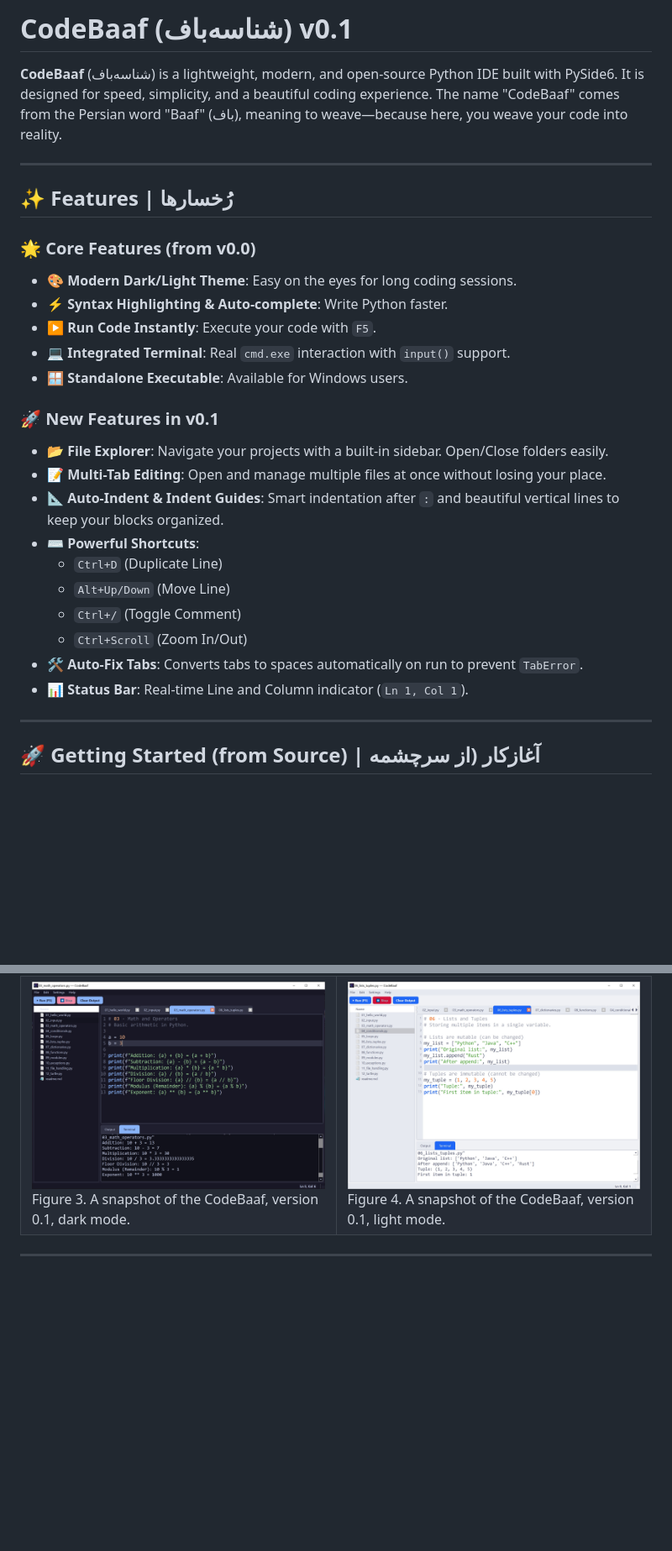
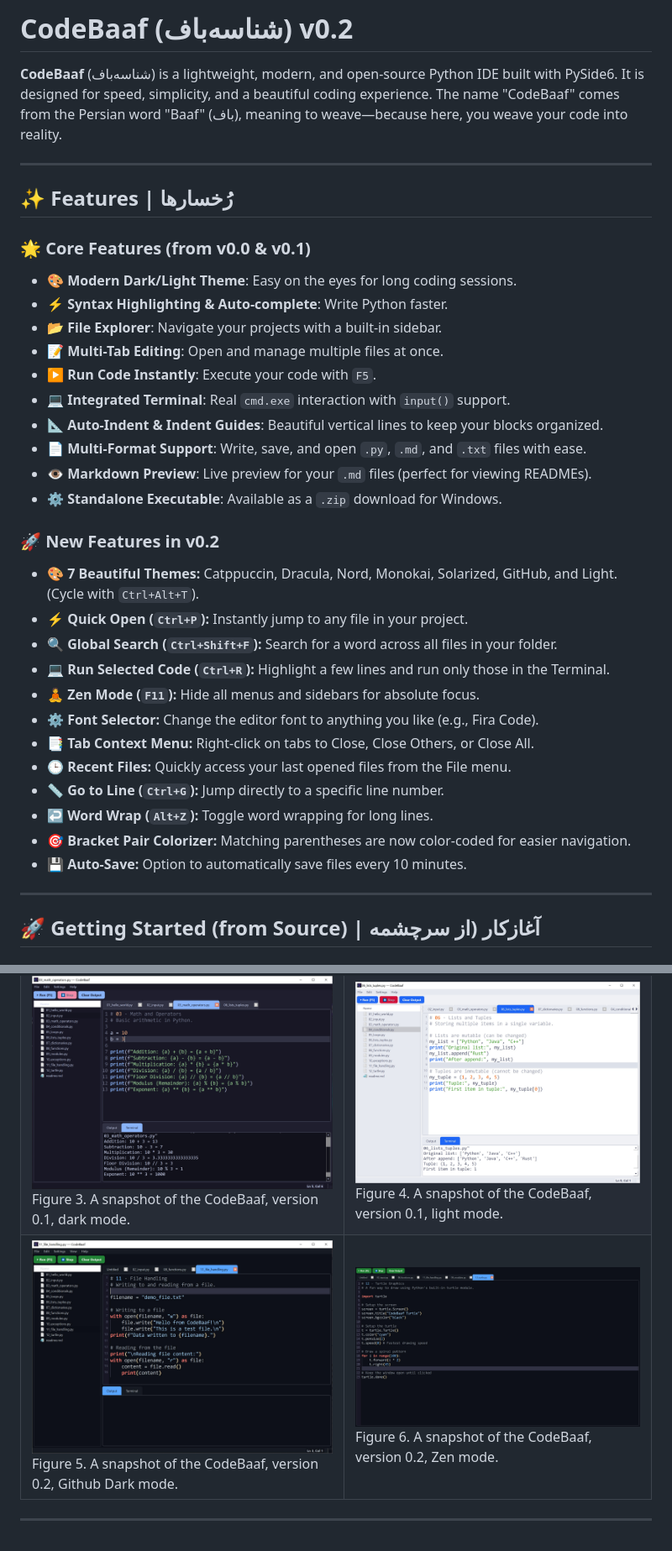
Before and after one commit to ostad-ai/CodeBaaf, a Markdown page: readme.MD, 2 parts joined by grey strips. Shown at 84% size. Rendered like a GitHub page; pictures changed too: Media/ver-0-2-a.jpg (added), Media/ver-0-2.jpg (added); blank space fills up the shorter version.

Commit message:
CodeBaaf, v0.2

```diff
--- a/readme.MD
+++ b/readme.MD
@@ -1,4 +1,4 @@
-# CodeBaaf (شناسه‌باف) v0.1
+# CodeBaaf (شناسه‌باف) v0.2
 
 **CodeBaaf** (شناسه‌باف) is a lightweight, modern, and open-source Python IDE built with PySide6. It is designed for speed, simplicity, and a beautiful coding experience. The name "CodeBaaf" comes from the Persian word "Baaf" (باف), meaning to weave—because here, you weave your code into reality.
 
@@ -6,24 +6,31 @@
 
 ## ✨ Features | رُخسارها
 
-### 🌟 Core Features (from v0.0)
+### 🌟 Core Features (from v0.0 & v0.1)
 - 🎨 **Modern Dark/Light Theme**: Easy on the eyes for long coding sessions.
 - ⚡ **Syntax Highlighting & Auto-complete**: Write Python faster.
+- 📂 **File Explorer**: Navigate your projects with a built-in sidebar.
+- 📝 **Multi-Tab Editing**: Open and manage multiple files at once.
 - ▶️ **Run Code Instantly**: Execute your code with `F5`.
 - 💻 **Integrated Terminal**: Real `cmd.exe` interaction with `input()` support.
-- 🪟 **Standalone Executable**: Available for Windows users.
+- 📐 **Auto-Indent & Indent Guides**: Beautiful vertical lines to keep your blocks organized.
+- 📄 **Multi-Format Support**: Write, save, and open `.py`, `.md`, and `.txt` files with ease.
+- 👁️ **Markdown Preview**: Live preview for your `.md` files (perfect for viewing READMEs).
+- ⚙️ **Standalone Executable**: Available as a `.zip` download for Windows.
 
-### 🚀 New Features in v0.1
-- 📂 **File Explorer**: Navigate your projects with a built-in sidebar. Open/Close folders easily.
-- 📝 **Multi-Tab Editing**: Open and manage multiple files at once without losing your place.
-- 📐 **Auto-Indent & Indent Guides**: Smart indentation after `:` and beautiful vertical lines to keep your blocks organized.
-- ⌨️ **Powerful Shortcuts**:
-  - `Ctrl+D` (Duplicate Line)
-  - `Alt+Up/Down` (Move Line)
-  - `Ctrl+/` (Toggle Comment)
-  - `Ctrl+Scroll` (Zoom In/Out)
-- 🛠️ **Auto-Fix Tabs**: Converts tabs to spaces automatically on run to prevent `TabError`.
-- 📊 **Status Bar**: Real-time Line and Column indicator (`Ln 1, Col 1`).
+### 🚀 New Features in v0.2
+- **🎨 7 Beautiful Themes:** Catppuccin, Dracula, Nord, Monokai, Solarized, GitHub, and Light. (Cycle with `Ctrl+Alt+T`).
+- **⚡ Quick Open (`Ctrl+P`):** Instantly jump to any file in your project.
+- **🔍 Global Search (`Ctrl+Shift+F`):** Search for a word across all files in your folder.
+- **💻 Run Selected Code (`Ctrl+R`):** Highlight a few lines and run only those in the Terminal.
+- **🧘 Zen Mode (`F11`):** Hide all menus and sidebars for absolute focus.
+- **⚙️ Font Selector:** Change the editor font to anything you like (e.g., Fira Code).
+- **📑 Tab Context Menu:** Right-click on tabs to Close, Close Others, or Close All.
+- **🕒 Recent Files:** Quickly access your last opened files from the File menu.
+- **📏 Go to Line (`Ctrl+G`):** Jump directly to a specific line number.
+- **↩️ Word Wrap (`Alt+Z`):** Toggle word wrapping for long lines.
+- **🎯 Bracket Pair Colorizer:** Matching parentheses are now color-coded for easier navigation.
+- **💾 Auto-Save:** Option to automatically save files every 10 minutes.
 
 ---
 
@@ -122,6 +129,14 @@ This project is licensed under the MIT License - see the [LICENSE](LICENSE) file
 <img src="./Media/ver-0-1-a.jpg" alt="A snapshot of the CodeBaaf, version 0.1" width="400">Figure 4. A snapshot of the CodeBaaf, version 0.1, light mode.
 </td>
 </tr>
+<tr>
+<td>
+<img src="./Media/ver-0-2.jpg" alt="A snapshot of the CodeBaaf, version 0.2" width="400">Figure 5. A snapshot of the CodeBaaf, version 0.2, Github Dark mode.
+</td>
+<td>
+<img src="./Media/ver-0-2-a.jpg" alt="A snapshot of the CodeBaaf, version 0.2" width="400">Figure 6. A snapshot of the CodeBaaf, version 0.2, Zen mode.
+</td>
+</tr>
 </table>
 
 ---
```
Also changed, not shown: other parts of readme.MD (+2 -2 lines).
